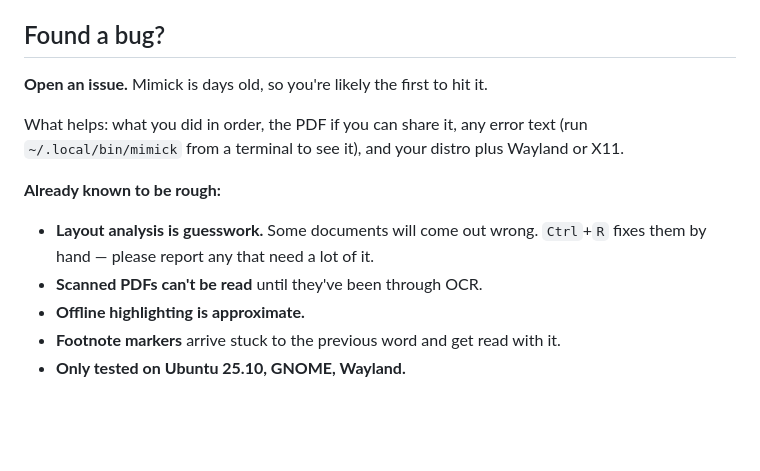
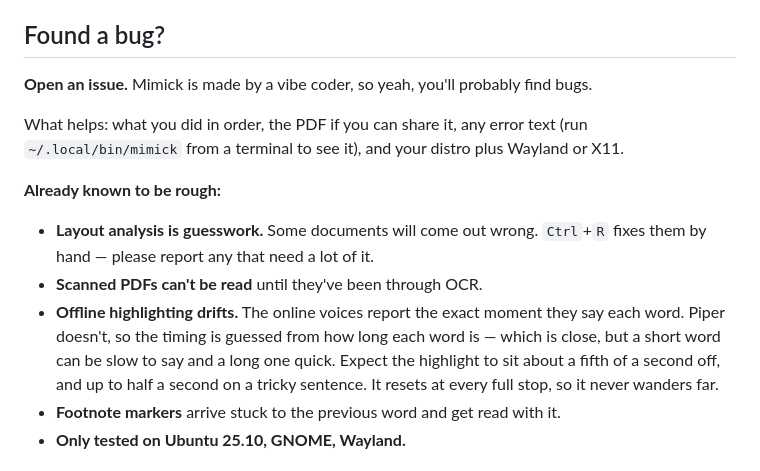
Before and after one commit to kathollander/mimick, a Markdown page: README.md, the part around the change. GitHub-like rendering; blank space fills up the shorter version.

Commit message:
README: vibe coder line, and say what offline drift actually is
"Offline highlighting is approximate" told the reader nothing. Replaced
with what it means and roughly how far off it gets -- measured against
the online voices' real word timings on three sentences: ~200 ms mean,
~500 ms worst, ~900 ms when a spoken number splits into more tokens than
the estimator expects.

Co-Authored-By: Claude Opus 5 <noreply@anthropic.com>
Claude-Session: https://claude.ai/code/session_015CmTK14nqokUaqfdrAYXv8

```diff
--- a/README.md
+++ b/README.md
@@ -133,7 +133,8 @@ in `~/.cache/mimick`; delete those for a clean slate.
 
 ## Found a bug?
 
-**Open an issue.** Mimick is days old, so you're likely the first to hit it.
+**Open an issue.** Mimick is made by a vibe coder, so yeah, you'll probably
+find bugs.
 
 What helps: what you did in order, the PDF if you can share it, any error text
 (run `~/.local/bin/mimick` from a terminal to see it), and your distro plus
@@ -144,7 +145,12 @@ Wayland or X11.
 - **Layout analysis is guesswork.** Some documents will come out wrong. `Ctrl`+`R`
   fixes them by hand — please report any that need a lot of it.
 - **Scanned PDFs can't be read** until they've been through OCR.
-- **Offline highlighting is approximate.**
+- **Offline highlighting drifts.** The online voices report the exact moment
+  they say each word. Piper doesn't, so the timing is guessed from how long
+  each word is — which is close, but a short word can be slow to say and a long
+  one quick. Expect the highlight to sit about a fifth of a second off, and up
+  to half a second on a tricky sentence. It resets at every full stop, so it
+  never wanders far.
 - **Footnote markers** arrive stuck to the previous word and get read with it.
 - **Only tested on Ubuntu 25.10, GNOME, Wayland.**
 
```
